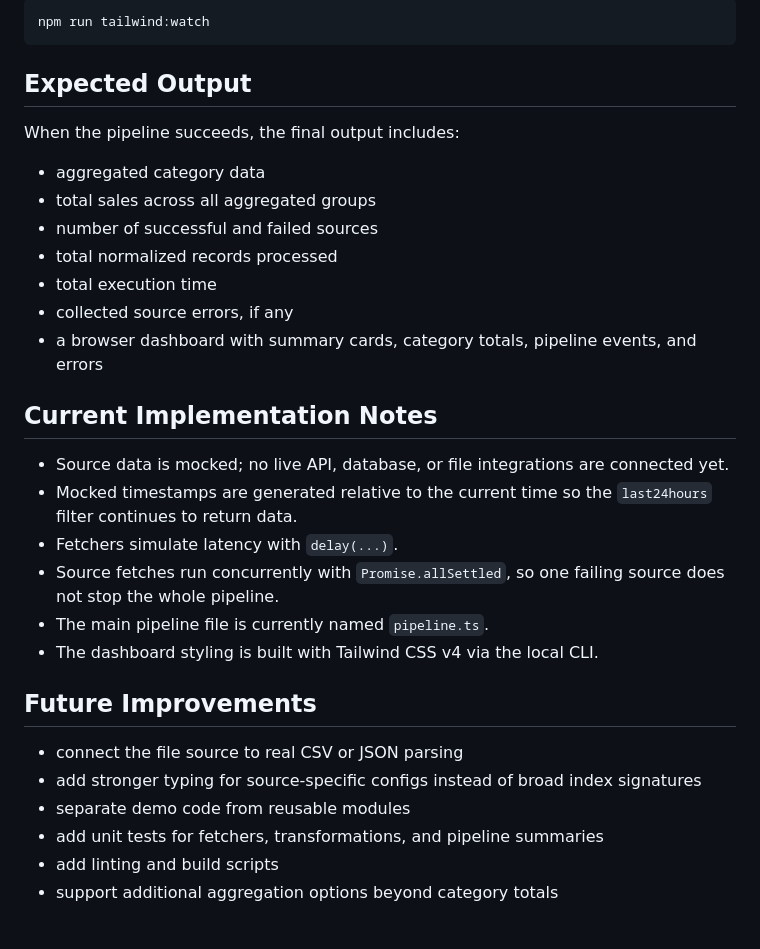
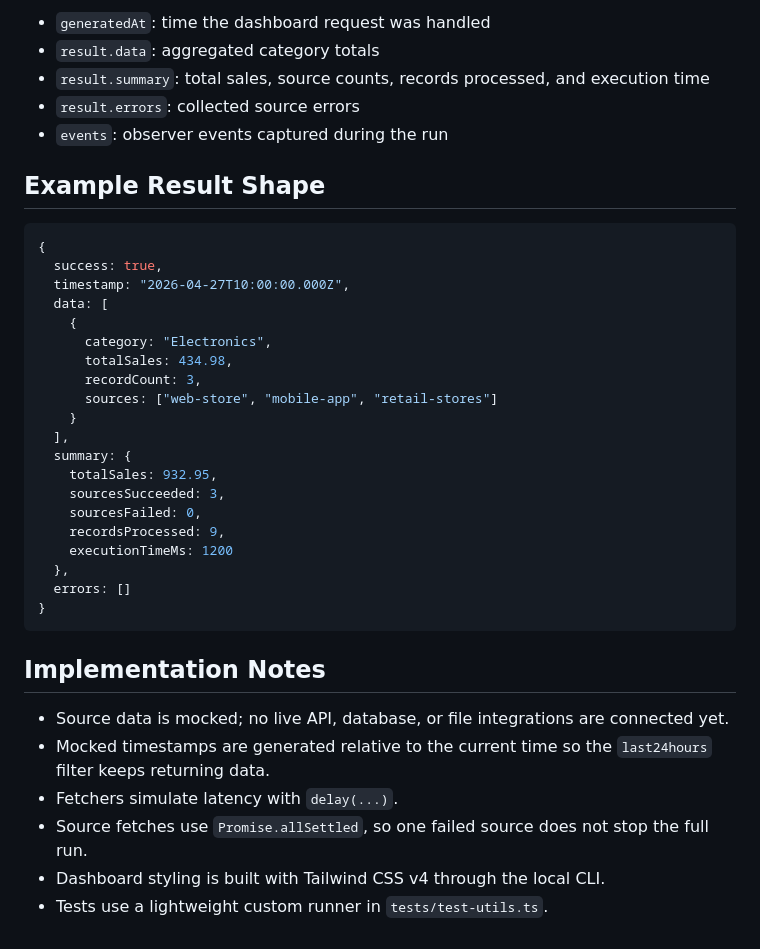
Before and after one commit to OmniaEladawy/Sales-Data-Aggregation-Pipeline, a Markdown page: README.md, the part around one of its changes. GitHub-like rendering.

````diff
--- a/README.md
+++ b/README.md
@@ -125,34 +165,40 @@ For live Tailwind rebuilds while editing the dashboard:
 
-```bash
-npm run tailwind:watch
+- `generatedAt`: time the dashboard request was handled
+- `result.data`: aggregated category totals
+- `result.summary`: total sales, source counts, records processed, and execution time
+- `result.errors`: collected source errors
+- `events`: observer events captured during the run
+
+## Example Result Shape
+
+```ts
+{
+  success: true,
+  timestamp: "2026-04-27T10:00:00.000Z",
+  data: [
+    {
+      category: "Electronics",
+      totalSales: 434.98,
+      recordCount: 3,
+      sources: ["web-store", "mobile-app", "retail-stores"]
+    }
+  ],
+  summary: {
+    totalSales: 932.95,
+    sourcesSucceeded: 3,
+    sourcesFailed: 0,
+    recordsProcessed: 9,
+    executionTimeMs: 1200
+  },
+  errors: []
+}
 ```
 
-## Expected Output
-
-When the pipeline succeeds, the final output includes:
-
-- aggregated category data
-- total sales across all aggregated groups
-- number of successful and failed sources
-- total normalized records processed
-- total execution time
-- collected source errors, if any
-- a browser dashboard with summary cards, category totals, pipeline events, and errors
-
-## Current Implementation Notes
+## Implementation Notes
 
 - Source data is mocked; no live API, database, or file integrations are connected yet.
-- Mocked timestamps are generated relative to the current time so the `last24hours` filter continues to return data.
+- Mocked timestamps are generated relative to the current time so the `last24hours` filter keeps returning data.
 - Fetchers simulate latency with `delay(...)`.
-- Source fetches run concurrently with `Promise.allSettled`, so one failing source does not stop the whole pipeline.
-- The main pipeline file is currently named `pipeline.ts`.
-- The dashboard styling is built with Tailwind CSS v4 via the local CLI.
-
-## Future Improvements
-
-- connect the file source to real CSV or JSON parsing
-- add stronger typing for source-specific configs instead of broad index signatures
-- separate demo code from reusable modules
-- add unit tests for fetchers, transformations, and pipeline summaries
-- add linting and build scripts
-- support additional aggregation options beyond category totals
+- Source fetches use `Promise.allSettled`, so one failed source does not stop the full run.
+- Dashboard styling is built with Tailwind CSS v4 through the local CLI.
+- Tests use a lightweight custom runner in `tests/test-utils.ts`.
````
Also changed, not shown: other parts of README.md (+95 -55 lines).
